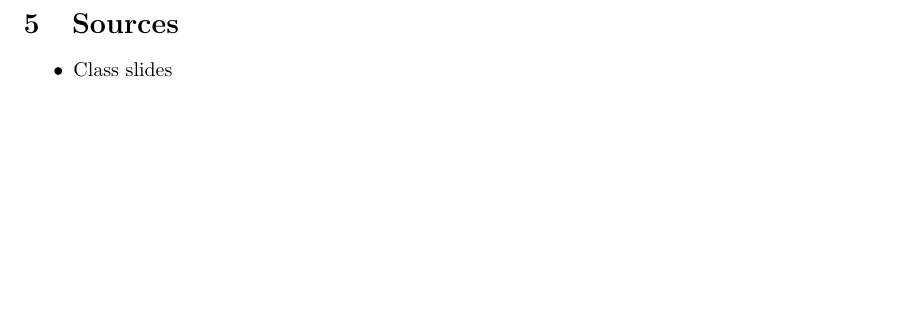
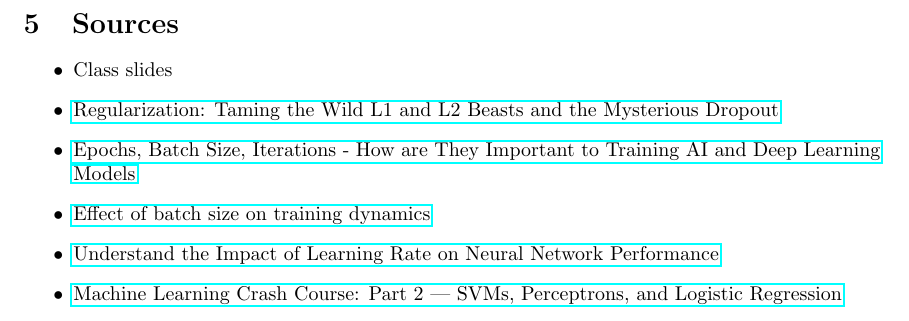
Before and after one commit to SebastiaoCarvalho/dl-hw1, a LaTeX document (report/report.tex): part of page 17 of 17, cut so that both start at the same text, the shorter picture padded with empty space. Compiled offline with pdfLaTeX.

Commit message:
hopefully final version

```diff
--- a/report/report.tex
+++ b/report/report.tex
@@ -1,6 +1,7 @@
 \documentclass{article}
 \usepackage{amsmath}
 \usepackage{hyperref}
+\usepackage{url}
 \usepackage{amssymb}
 \usepackage{graphicx}
 \usepackage{float}
@@ -674,6 +675,17 @@ The divison was done to ensure that each member contributed equally to the proje
 
 \begin{itemize}
     \item Class slides
+    \item \href{https://www.quora.com/What-is-the-difference-between-L1-and-L2-regularization-How-
+    does-it-solve-the-problem-of-overfitting-Which-regularizer-to-use-and-when}{Regularization: Taming the Wild
+    L1 and L2 Beasts and the Mysterious Dropout}
+    \item \href{https://www.sabrepc.com/blog/Deep-Learning-and-AI/Epochs-Batch-Size-Iterations}
+    {Epochs, Batch Size, Iterations - How are They Important to Training AI and Deep Learning Models}
+    \item \href{https://medium.com/mini-distill/effect-of-batch-size-on-training-dynamics-21c14f7a716e}
+    {Effect of batch size on training dynamics}
+    \item \href{https://machinelearningmastery.com/understand-the-dynamics-of-learning-rate-on-deep-learning-neural-networks/}
+    {Understand the Impact of Learning Rate on Neural Network Performance}
+    \item \href{https://medium.com/@ml.at.berkeley/machine-learning-crash-course-part-2-3046b4a7f943}
+    {Machine Learning Crash Course: Part 2 — SVMs, Perceptrons, and Logistic Regression}
 \end{itemize}
 
 \end{document}
```
Also changed, not shown: report/report.pdf.
